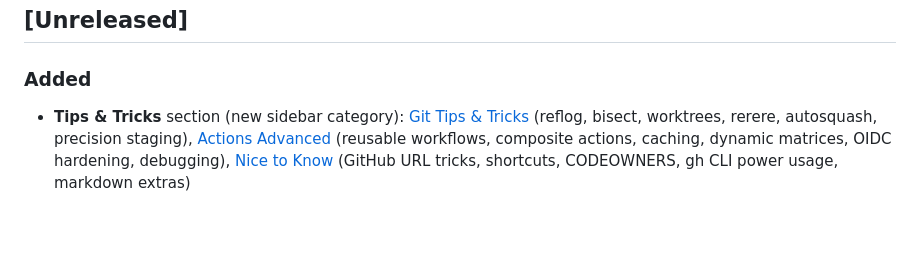
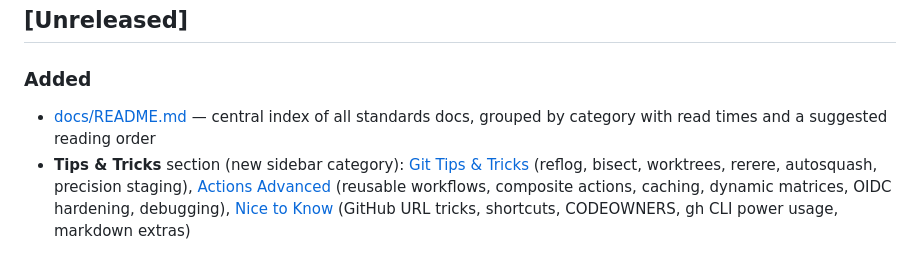
Before and after one commit to thatobabusi/github-workflows, a Markdown page: CHANGELOG.md, the part around the change. Drawn GitHub-style; blank space fills up the shorter version.

Commit message:
docs: add central README index to docs folder

```diff
--- a/CHANGELOG.md
+++ b/CHANGELOG.md
@@ -5,6 +5,7 @@ All notable changes to this project are documented here. Format follows [Keep a
 ## [Unreleased]
 
 ### Added
+- [docs/README.md](docs/README.md) — central index of all standards docs, grouped by category with read times and a suggested reading order
 - **Tips & Tricks** section (new sidebar category): [Git Tips & Tricks](docs/GIT_TIPS_TRICKS.md) (reflog, bisect, worktrees, rerere, autosquash, precision staging), [Actions Advanced](docs/ACTIONS_ADVANCED.md) (reusable workflows, composite actions, caching, dynamic matrices, OIDC hardening, debugging), [Nice to Know](docs/NICE_TO_KNOW.md) (GitHub URL tricks, shortcuts, CODEOWNERS, gh CLI power usage, markdown extras)
 
 ## [2.1.1] - 2026-07-15
```
Also changed, not shown: docs/README.md (added, +60 -0 lines).
